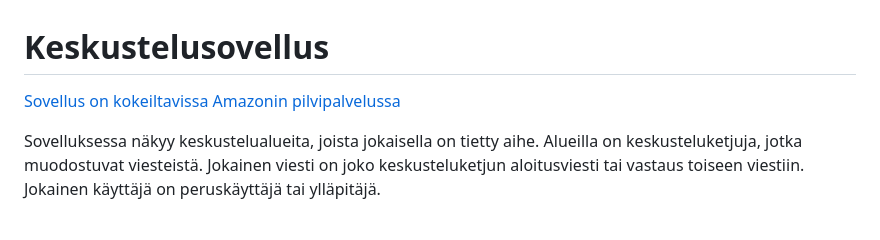
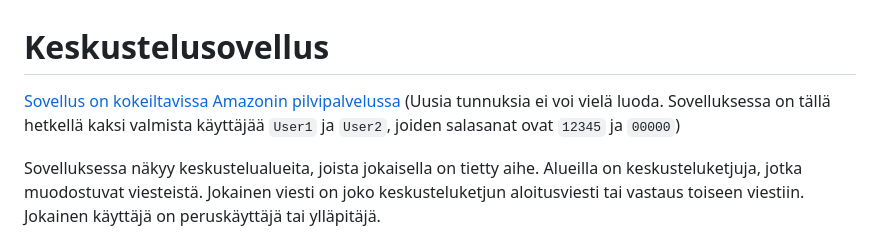
Before and after one commit to VSirvio/tsoha-keskustelusovellus, a Markdown page: README.md, the part around the change. GitHub-like rendering.

Commit message:
Add test user info also to the beginning of README.md

```diff
--- a/README.md
+++ b/README.md
@@ -1,6 +1,6 @@
 # Keskustelusovellus
 
-[Sovellus on kokeiltavissa Amazonin pilvipalvelussa](http://51.21.20.32:5000)
+[Sovellus on kokeiltavissa Amazonin pilvipalvelussa](http://51.21.20.32:5000) (Uusia tunnuksia ei voi vielä luoda. Sovelluksessa on tällä hetkellä kaksi valmista käyttäjää `User1` ja `User2`, joiden salasanat ovat `12345` ja `00000`)
 
 Sovelluksessa näkyy keskustelualueita, joista jokaisella on tietty aihe. Alueilla on keskusteluketjuja, jotka muodostuvat viesteistä. Jokainen viesti on joko keskusteluketjun aloitusviesti tai vastaus toiseen viestiin. Jokainen käyttäjä on peruskäyttäjä tai ylläpitäjä.
 
```
